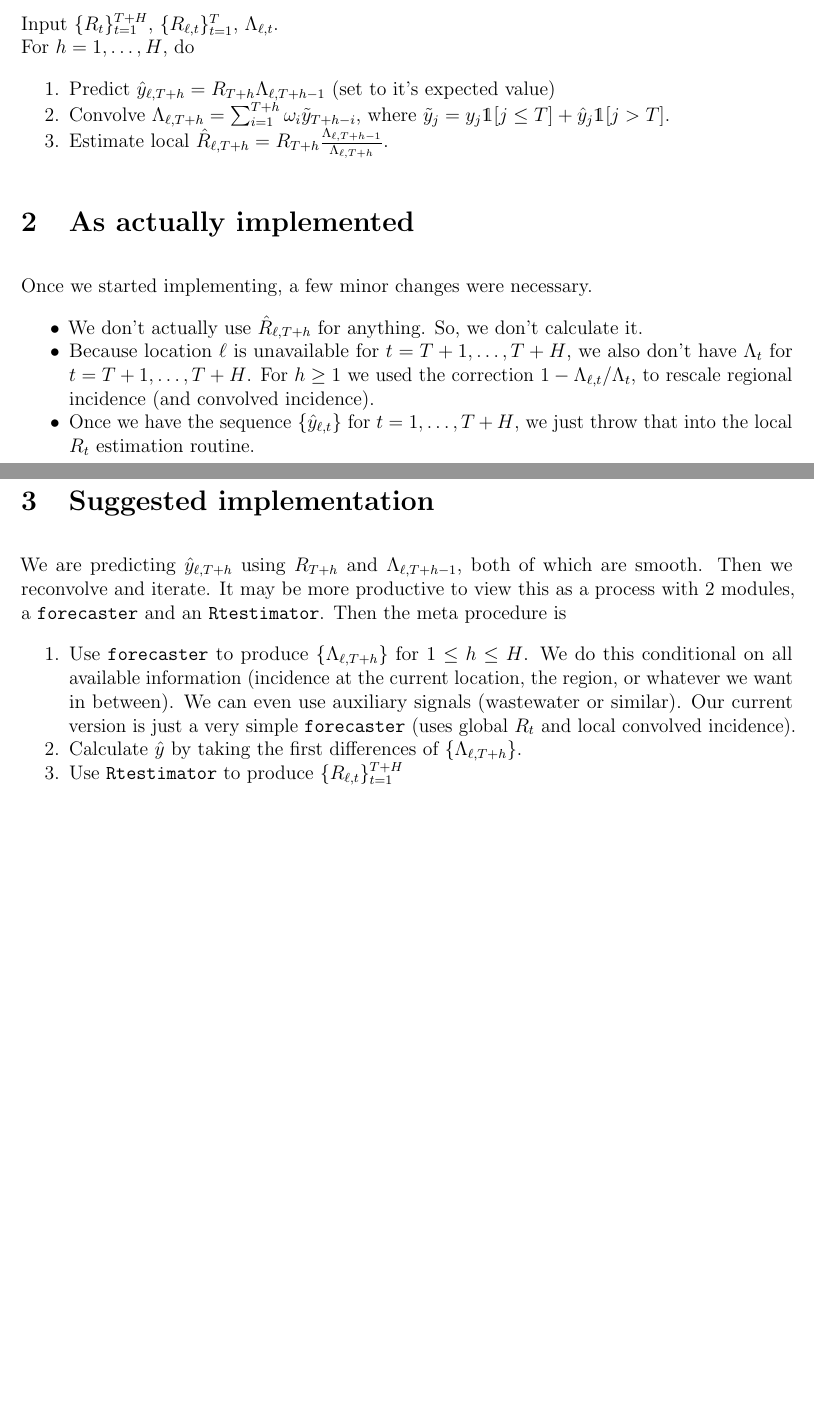
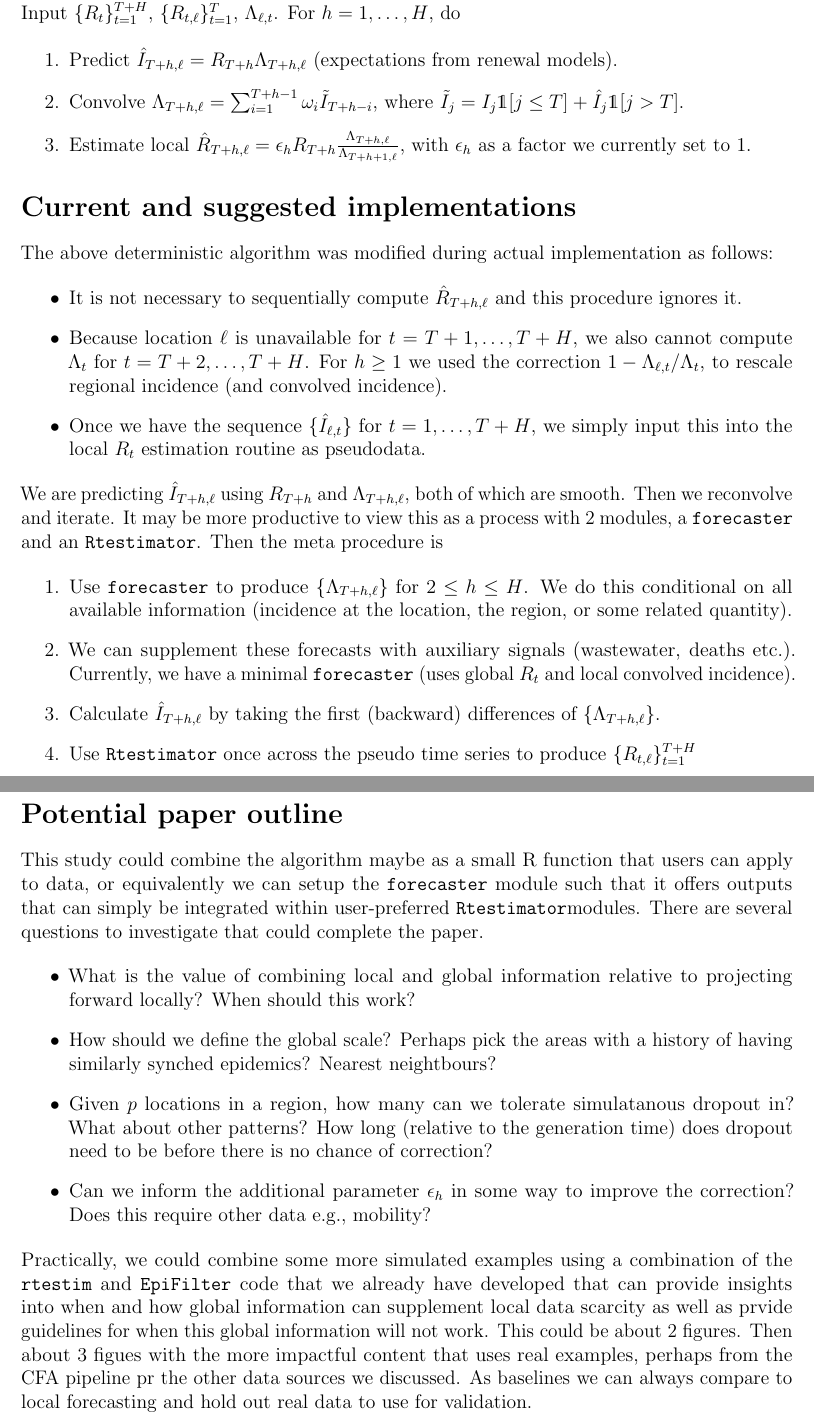
Before and after one commit to dajmcdon/rt-geo-dropout, a LaTeX document (notes/brief-description.tex): two parts of pages 1 and 2 of 2 before the commit and two parts of pages 2 and 3 of 3 after it, joined at a grey line, cut so that both start at the same text, the shorter picture padded with empty space. Compiled offline with pdfLaTeX.

Commit message:
add kp's updates

```diff
--- a/notes/brief-description.tex
+++ b/notes/brief-description.tex
@@ -16,16 +16,19 @@
 \DeclareMathOperator{\subjto}{\ \text{subject to}\ }
 \renewcommand{\top}{\mathsf{T}}
 \renewcommand{\d}{\mathsf{d}}
+\newcommand{\cond}{\; \m| \;}
 
 \graphicspath{{fig/}}
 \setlength{\parindent}{0pt}
-\setlength{\parskip}{11pt}
+%\setlength{\parskip}{11pt}
 \usepackage{enumitem}
+
+
 
 % -- Begin document --------------------------------------------------------
 
-\title{One-pager on $R_t$ estimation with geographical dropout}
-\author{KP, DJM}
+\title{\huge Supplementing local $R_t$ estimation during periods of geographical dropout}
+\author{Kris V Parag, Daniel J McDonald}
 \date{Last revised: \today}
 
 \begin{document}
@@ -49,10 +56 @@ The ``deterministic dropout correction'' is:
 
-Input $\{R_t\}_{t=1}^{T+H}$, $\{R_{\ell, t}\}_{t=1}^{T}$, $\Lambda_{\ell,t}$.\\
-For $h = 1,\ldots,H$, do
-\benum[nosep]
-\item Predict $\hat{y}_{\ell,T + h} = R_{T+h}\Lambda_{\ell,T+h-1}$ (set to it's
-expected value)
-\item Convolve $\Lambda_{\ell,T+h} = \sum_{i=1}^{T+h} \omega_{i}\tilde{y}_{T + h
-- i}$, where $\tilde{y}_j = y_j \1[j\leq T] + \hat{y}_j \1[j>T]$.
-\item Estimate local $\hat{R}_{\ell,T+h} = R_{T+h} \frac{\Lambda_{\ell, T+h-1}}
-{\Lambda_{\ell, T+h}}$.
@@ -59,3 +79,2 @@ expected value)
 \eenum
 
-\section{As actually implemented}
@@ -62,6 +87,2 @@ expected value)
 
-Once we started implementing, a few minor changes were necessary.
 
-\bitem[nosep]
-\item We don't actually use $\hat{R}_{\ell,T+h}$ for anything. So, we don't
-calculate it.
@@ -68,29 +92,80 @@ calculate it.
+implemented this full version and so test a `deterministic dropout correction'
+via the following sequence:
+
+Input $\{R_t\}_{t=1}^{T+H}$, $\{R_{t, \ell}\}_{t=1}^{T}$, $\Lambda_{\ell,t}$.
+For $h = 1,\ldots,H$, do
+
+\benum
+\item Predict $\hat{I}_{T + h, \ell} = R_{T+h}\Lambda_{T+h, \ell}$ (expectations from renewal models).
+\item Convolve $\Lambda_{T+h, \ell} = \sum_{i=1}^{T+h-1} \omega_{i}\tilde{I}_{T + h
+- i}$, where $\tilde{I}_j = I_j \1[j\leq T] + \hat{I}_j \1[j>T]$.
+\item Estimate local $\hat{R}_{T+h, \ell} = \epsilon_{h} R_{T+h} \frac{\Lambda_{T+h, \ell}}
+{\Lambda_{T+h+1, \ell}}$, with $\epsilon_h$ as a factor we currently set to 1.
+\eenum
+
+\section*{Current and suggested implementations}\label{sec:implement}
+
+The above deterministic algorithm was modified during actual implementation as
+follows:
+
+\bitem
+\item It is not necessary to sequentially compute $\hat{R}_{T+h, \ell}$ and this
+procedure ignores it.
 \item Because location $\ell$ is unavailable for $t=T+1,\ldots,T+H$, we also
-don't have $\Lambda_t$ for $t=T+1,\ldots,T+H$. For $h \geq 1$ we used the
-correction $1 - \Lambda_{\ell,t}/\Lambda_{t}$, to rescale regional incidence
+cannot compute $\Lambda_t$ for $t=T+2,\ldots,T+H$. For $h \geq 1$ we used the
+correction $1 - \Lambda_{\ell, t}/\Lambda_{t}$, to rescale regional incidence
 (and convolved incidence).
-\item Once we have the sequence $\{\hat{y}_{\ell,t}\}$ for $t=1,\ldots,T+H$, we
-just throw that into the local $R_t$ estimation routine.
+\item Once we have the sequence $\{\hat{I}_{\ell, t}\}$ for $t=1,\ldots,T+H$, we
+simply input this into the local $R_t$ estimation routine as pseudodata.
 \eitem
 
-\section{Suggested implementation}
-
-We are predicting $\hat{y}_{\ell,T + h}$ using $R_{T+h}$ and
-$\Lambda_{\ell,T+h-1}$, both of which are smooth. Then we reconvolve and
+We are predicting $\hat{I}_{T + h, \ell}$ using $R_{T+h}$ and
+$\Lambda_{T+h, \ell}$, both of which are smooth. Then we reconvolve and
 iterate. It may be more productive to view this as a process with 2 modules, a
 \texttt{forecaster} and an \texttt{Rtestimator}. Then the meta procedure is
 
-\benum[nosep]
-\item Use \texttt{forecaster} to produce $\{\Lambda_{\ell, T+h}\}$ for $1\leq h
+\benum
+\item Use \texttt{forecaster} to produce $\{\Lambda_{T+h, \ell}\}$ for $2\leq h
 \leq H$. We do this conditional on all available information (incidence at the
-current location, the region, or whatever we want in between). We can even use
-auxiliary signals (wastewater or similar). Our current version is just a very
-simple \texttt{forecaster} (uses global $R_t$ and local convolved incidence).
-\item Calculate $\hat{y}$ by taking the first differences of $\{\Lambda_{\ell, T+h}\}$.
-\item Use \texttt{Rtestimator} to produce $\{R_{\ell, t}\}_{t=1}^{T+H}$
+location, the region, or some related quantity).
+\item We can supplement these forecasts with auxiliary signals (wastewater,
+deaths etc.). Currently, we have a minimal \texttt{forecaster} (uses global $R_t$
+and local convolved incidence).
+\item Calculate $\hat{I}_{T+h, \ell}$ by taking the first (backward) differences
+of $\{\Lambda_{T+h, \ell}\}$.
+\item Use \texttt{Rtestimator} once across the pseudo time series to produce
+$\{R_{t, \ell}\}_{t=1}^{T+H}$
 \eenum
 
+\section*{Potential paper outline}\label{sec:outline}
 
+This study could combine the algorithm maybe as a small R function that users
+can apply to data, or equivalently we can setup the \texttt{forecaster} module
+such that it offers outputs that can simply be integrated within user-preferred
+\texttt{Rtestimator}modules. There are several questions to investigate that
+could complete the paper.
+
+
+\bitem
+\item What is the value of combining local and global information relative to
+projecting forward locally? When should this work?
+\item How should we define the global scale? Perhaps pick the areas with a
+history of having similarly synched epidemics? Nearest neightbours?
+\item Given $p$ locations in a region, how many can we tolerate simulatanous
+dropout in? What about other patterns? How long (relative to the generation
+time) does dropout need to be before there is no chance of correction?
+\item Can we inform the additional parameter $\epsilon_h$ in some way to improve
+the correction? Does this require other data e.g., mobility?
+\eitem
+
+Practically, we could combine some more simulated examples using a combination
+of the \texttt{rtestim} and \texttt{EpiFilter} code that we already have
+developed that can provide insights into when and how global information can
+supplement local data scarcity as well as prvide guidelines for when this global
+information will not work. This could be about 2 figures. Then about 3 figues
+with the more impactful content that uses real examples, perhaps from the CFA
+pipeline pr the other data sources we discussed. As baselines we can always
+compare to local forecasting and hold out real data to use for validation.
 
 \end{document}
 
```
Also changed, not shown: notes/brief-description.pdf, notes/brief-description.tex (55 more changed lines).
